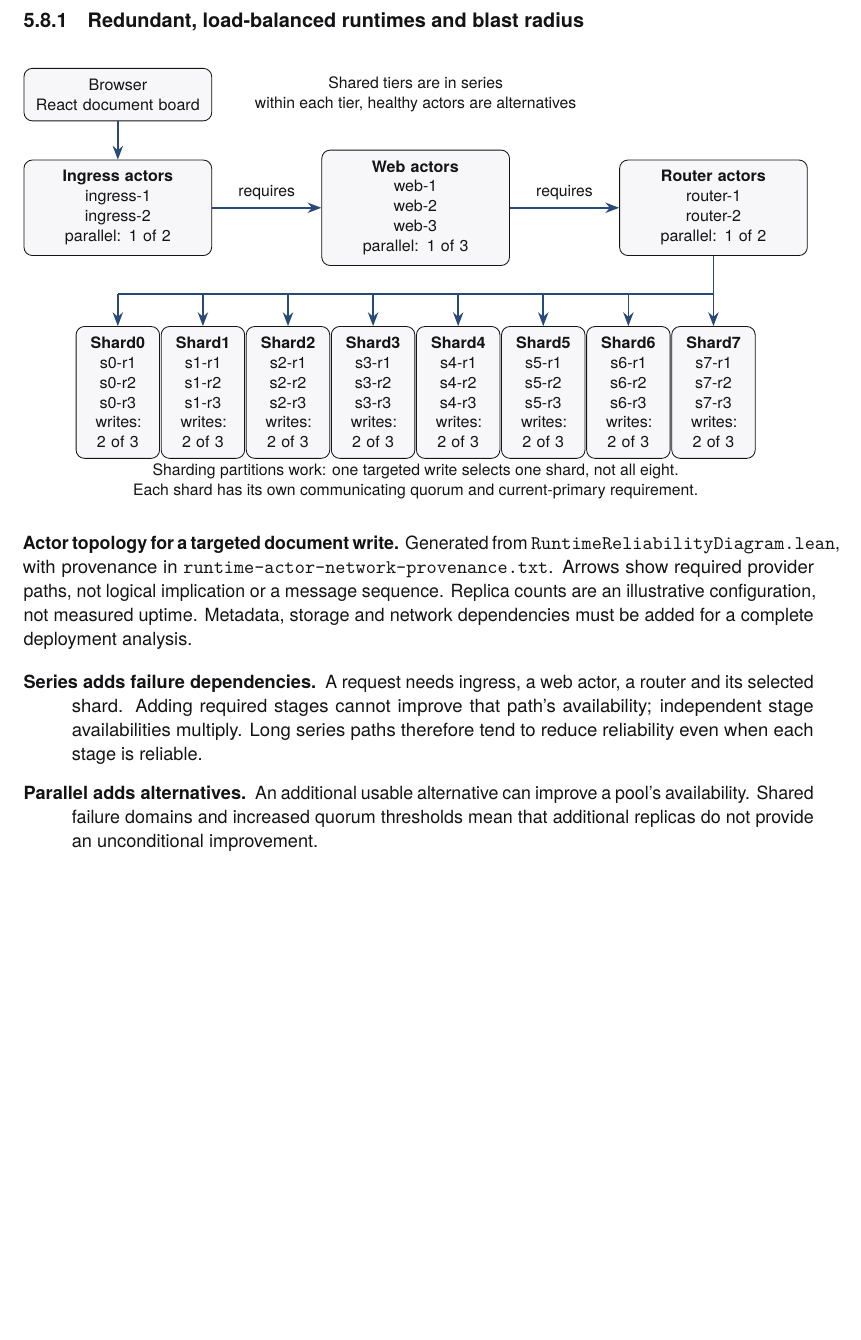
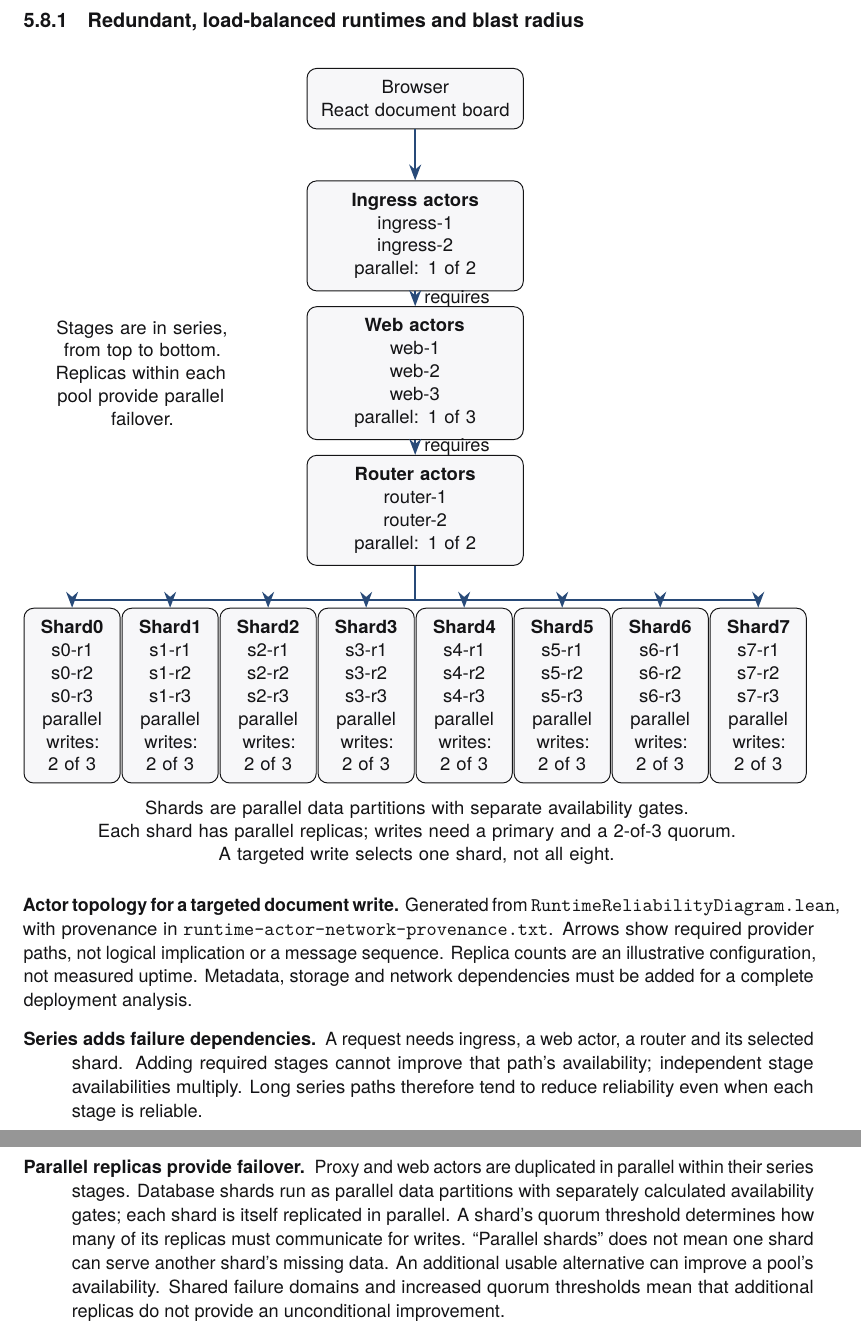
Before and after one commit to rfielding/leanFM, a LaTeX thesis (book/main.tex, which reads book/chapters/authoring-language.tex, book/generated/runtime-actor-network.tex): part of page 35 of 93 before the commit and two parts of pages 35 and 36 of 93 after it, the two joined at a grey line, cut so that both start at the same text, the shorter picture padded with empty space. Compiled offline with pdfLaTeX.

```diff
--- a/book/chapters/authoring-language.tex
+++ b/book/chapters/authoring-language.tex
@@ -579,7 +579,13 @@
     a router and its selected shard. Adding required stages cannot improve that
     path's availability; independent stage availabilities multiply. Long series
     paths therefore tend to reduce reliability even when each stage is reliable.
-  \item[Parallel adds alternatives.] An additional usable alternative can improve
+  \item[Parallel replicas provide failover.] Proxy and web actors are duplicated
+    in parallel within their series stages. Database shards run as parallel data
+    partitions with separately calculated availability gates; each shard is
+    itself replicated in parallel. A shard's quorum threshold determines how
+    many of its replicas must communicate for writes. ``Parallel shards'' does
+    not mean one shard can serve another shard's missing data.
+    An additional usable alternative can improve
     a pool's availability. Shared failure domains and increased quorum thresholds
     mean that additional replicas do not provide an unconditional improvement.
   \item[Sharding divides offered work.] Additional shards can increase handled
--- a/book/generated/runtime-actor-network.tex
+++ b/book/generated/runtime-actor-network.tex
@@ -1,29 +1,30 @@
 % Generated by RuntimeReliabilityDiagram.lean; DesiredOutput runtime.actor_network.
 \begin{tikzpicture}[actorbox/.style={draw=diagramink,text=diagramink,rounded corners,fill=diagramsurface,align=center,font=\scriptsize,inner sep=5pt},dep/.style={->,>=Stealth,draw=leanblue,thick}]
-\node[actorbox,text width=2.8cm] (browser) at (0,3.7) {Browser\\React document board};
-\node[actorbox,text width=2.8cm] (p0) at (0,1.8) {\textbf{Ingress actors}\\ingress-1\\ingress-2\\parallel: 1 of 2};
-\node[actorbox,text width=2.8cm] (p1) at (5,1.8) {\textbf{Web actors}\\web-1\\web-2\\web-3\\parallel: 1 of 3};
-\node[actorbox,text width=2.8cm] (p2) at (10,1.8) {\textbf{Router actors}\\router-1\\router-2\\parallel: 1 of 2};
+\node[actorbox,text width=2.8cm] (browser) at (5,0) {Browser\\React document board};
+\node[actorbox,text width=2.8cm] (p0) at (5,-2) {\textbf{Ingress actors}\\ingress-1\\ingress-2\\parallel: 1 of 2};
+\node[actorbox,text width=2.8cm] (p1) at (5,-4) {\textbf{Web actors}\\web-1\\web-2\\web-3\\parallel: 1 of 3};
+\node[actorbox,text width=2.8cm] (p2) at (5,-6) {\textbf{Router actors}\\router-1\\router-2\\parallel: 1 of 2};
 \draw[dep] (browser) -- (p0);
-\draw[dep] (p0) -- node[above,font=\scriptsize]{requires} (p1);
-\draw[dep] (p1) -- node[above,font=\scriptsize]{requires} (p2);
-\node[font=\scriptsize,align=center,text=diagramink] at (5,3.7) {Shared tiers are in series\\within each tier, healthy actors are alternatives};
-\draw[draw=leanblue,thick] (p2.south) -- (10,0.35) -- (0,0.35);
-\node[actorbox,text width=1.05cm] (s0) at (0/7,-1.3) {\textbf{Shard0}\\s0-r1\\s0-r2\\s0-r3\\writes: 2 of 3};
-\draw[dep] (0/7,0.35) -- (s0.north);
-\node[actorbox,text width=1.05cm] (s1) at (10/7,-1.3) {\textbf{Shard1}\\s1-r1\\s1-r2\\s1-r3\\writes: 2 of 3};
-\draw[dep] (10/7,0.35) -- (s1.north);
-\node[actorbox,text width=1.05cm] (s2) at (20/7,-1.3) {\textbf{Shard2}\\s2-r1\\s2-r2\\s2-r3\\writes: 2 of 3};
-\draw[dep] (20/7,0.35) -- (s2.north);
-\node[actorbox,text width=1.05cm] (s3) at (30/7,-1.3) {\textbf{Shard3}\\s3-r1\\s3-r2\\s3-r3\\writes: 2 of 3};
-\draw[dep] (30/7,0.35) -- (s3.north);
-\node[actorbox,text width=1.05cm] (s4) at (40/7,-1.3) {\textbf{Shard4}\\s4-r1\\s4-r2\\s4-r3\\writes: 2 of 3};
-\draw[dep] (40/7,0.35) -- (s4.north);
-\node[actorbox,text width=1.05cm] (s5) at (50/7,-1.3) {\textbf{Shard5}\\s5-r1\\s5-r2\\s5-r3\\writes: 2 of 3};
-\draw[dep] (50/7,0.35) -- (s5.north);
-\node[actorbox,text width=1.05cm] (s6) at (60/7,-1.3) {\textbf{Shard6}\\s6-r1\\s6-r2\\s6-r3\\writes: 2 of 3};
-\draw[dep] (60/7,0.35) -- (s6.north);
-\node[actorbox,text width=1.05cm] (s7) at (70/7,-1.3) {\textbf{Shard7}\\s7-r1\\s7-r2\\s7-r3\\writes: 2 of 3};
-\draw[dep] (70/7,0.35) -- (s7.north);
-\node[font=\scriptsize,align=center,text=diagramink] at (5,-2.8) {Sharding partitions work: one targeted write selects one shard, not all eight.\\Each shard has its own communicating quorum and current-primary requirement.};
+\draw[dep] (p0) -- node[right,font=\scriptsize]{requires} (p1);
+\draw[dep] (p1) -- node[right,font=\scriptsize]{requires} (p2);
+\node[font=\scriptsize,align=center,text=diagramink,text width=3cm] at (1,-4) {Stages are in series,\\from top to bottom.\\Replicas within each\\pool provide parallel\\failover.};
+\draw[draw=leanblue,thick] (p2.south) -- (5,-7.3);
+\draw[draw=leanblue,thick] (0,-7.3) -- (10,-7.3);
+\node[actorbox,text width=1.05cm] (s0) at (0/7,-8.7) {\textbf{Shard0}\\s0-r1\\s0-r2\\s0-r3\\parallel\\writes: 2 of 3};
+\draw[dep] (0/7,-7.3) -- (s0.north);
+\node[actorbox,text width=1.05cm] (s1) at (10/7,-8.7) {\textbf{Shard1}\\s1-r1\\s1-r2\\s1-r3\\parallel\\writes: 2 of 3};
+\draw[dep] (10/7,-7.3) -- (s1.north);
+\node[actorbox,text width=1.05cm] (s2) at (20/7,-8.7) {\textbf{Shard2}\\s2-r1\\s2-r2\\s2-r3\\parallel\\writes: 2 of 3};
+\draw[dep] (20/7,-7.3) -- (s2.north);
+\node[actorbox,text width=1.05cm] (s3) at (30/7,-8.7) {\textbf{Shard3}\\s3-r1\\s3-r2\\s3-r3\\parallel\\writes: 2 of 3};
+\draw[dep] (30/7,-7.3) -- (s3.north);
+\node[actorbox,text width=1.05cm] (s4) at (40/7,-8.7) {\textbf{Shard4}\\s4-r1\\s4-r2\\s4-r3\\parallel\\writes: 2 of 3};
+\draw[dep] (40/7,-7.3) -- (s4.north);
+\node[actorbox,text width=1.05cm] (s5) at (50/7,-8.7) {\textbf{Shard5}\\s5-r1\\s5-r2\\s5-r3\\parallel\\writes: 2 of 3};
+\draw[dep] (50/7,-7.3) -- (s5.north);
+\node[actorbox,text width=1.05cm] (s6) at (60/7,-8.7) {\textbf{Shard6}\\s6-r1\\s6-r2\\s6-r3\\parallel\\writes: 2 of 3};
+\draw[dep] (60/7,-7.3) -- (s6.north);
+\node[actorbox,text width=1.05cm] (s7) at (70/7,-8.7) {\textbf{Shard7}\\s7-r1\\s7-r2\\s7-r3\\parallel\\writes: 2 of 3};
+\draw[dep] (70/7,-7.3) -- (s7.north);
+\node[font=\scriptsize,align=center,text=diagramink,text width=10.7cm] at (5,-10.7) {Shards are parallel data partitions with separate availability gates.\\Each shard has parallel replicas; writes need a primary and a 2-of-3 quorum.\\A targeted write selects one shard, not all eight.};
 \end{tikzpicture}
```
Also changed, not shown: book/main-dark.pdf, book/main.pdf, 1 other file.
